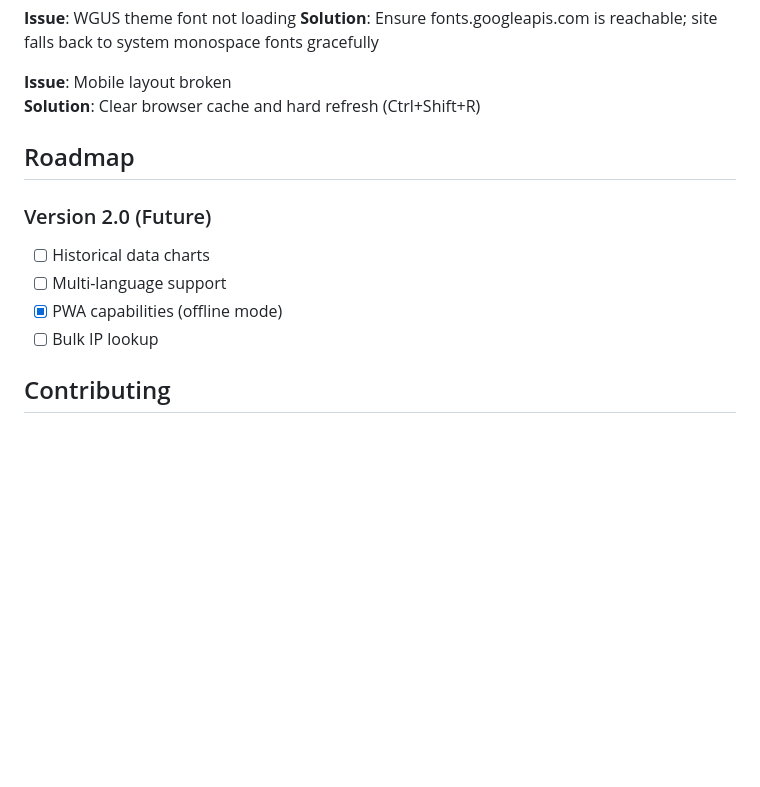
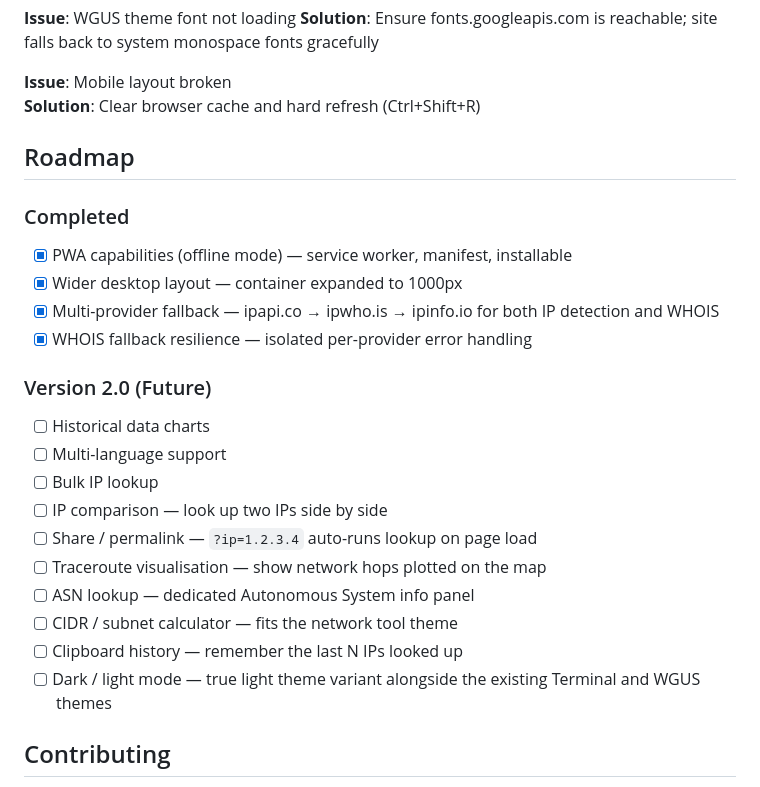
Before and after one commit to arelas/WeGotUsYourIP, a Markdown page: README.md, the part around the change. Rendered like a GitHub page; blank space fills up the shorter version.

Commit message:
Expand roadmap with completed items and new feature ideas
Co-Authored-By: Claude Sonnet 4.6 <noreply@anthropic.com>

```diff
--- a/README.md
+++ b/README.md
@@ -337,11 +337,23 @@ Fully responsive design optimized for:
 
 ## Roadmap
 
+### Completed
+- [x] PWA capabilities (offline mode) — service worker, manifest, installable
+- [x] Wider desktop layout — container expanded to 1000px
+- [x] Multi-provider fallback — ipapi.co → ipwho.is → ipinfo.io for both IP detection and WHOIS
+- [x] WHOIS fallback resilience — isolated per-provider error handling
+
 ### Version 2.0 (Future)
 - [ ] Historical data charts
 - [ ] Multi-language support
-- [x] PWA capabilities (offline mode)
 - [ ] Bulk IP lookup
+- [ ] IP comparison — look up two IPs side by side
+- [ ] Share / permalink — `?ip=1.2.3.4` auto-runs lookup on page load
+- [ ] Traceroute visualisation — show network hops plotted on the map
+- [ ] ASN lookup — dedicated Autonomous System info panel
+- [ ] CIDR / subnet calculator — fits the network tool theme
+- [ ] Clipboard history — remember the last N IPs looked up
+- [ ] Dark / light mode — true light theme variant alongside the existing Terminal and WGUS themes
 
 ## Contributing
 
```
